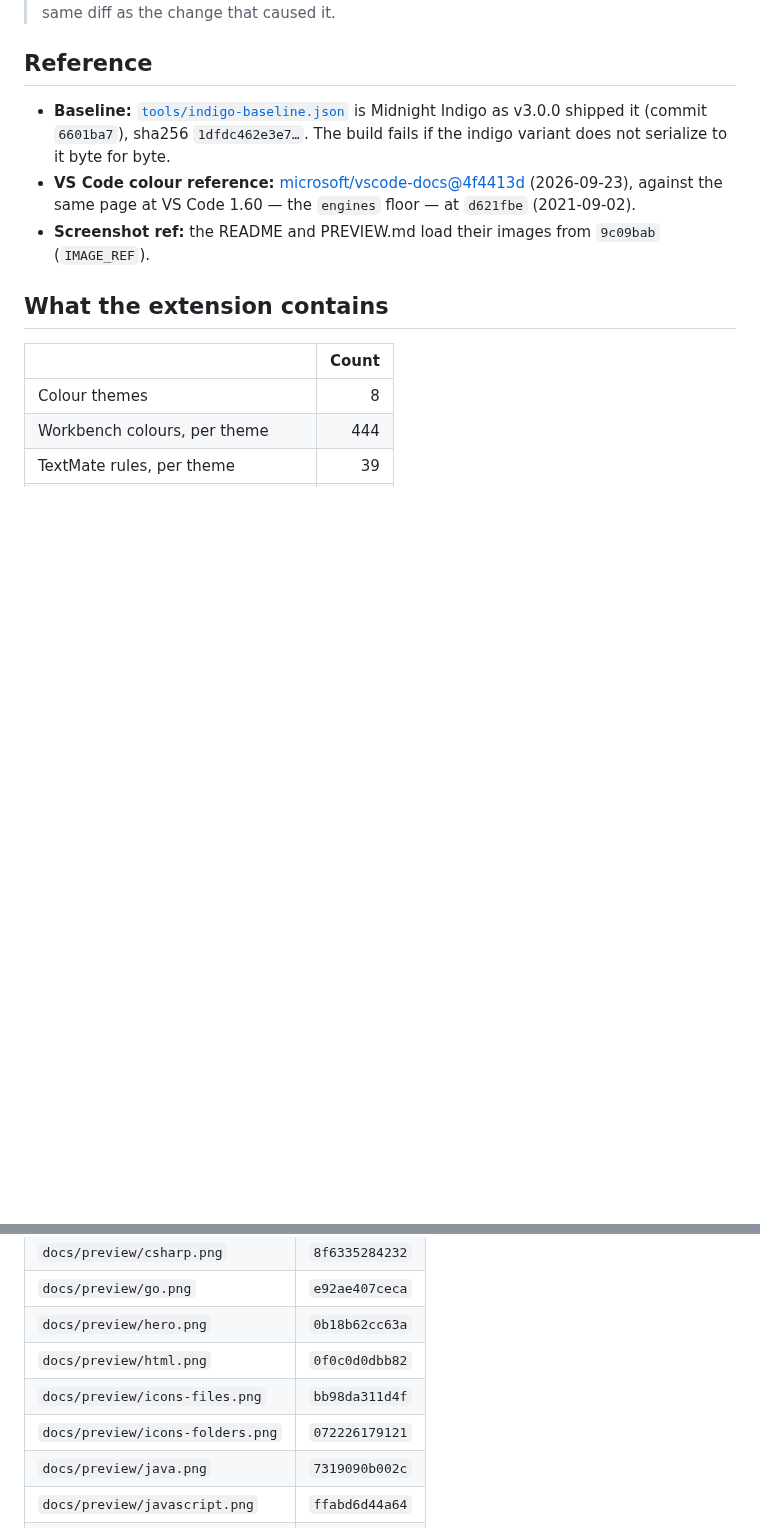
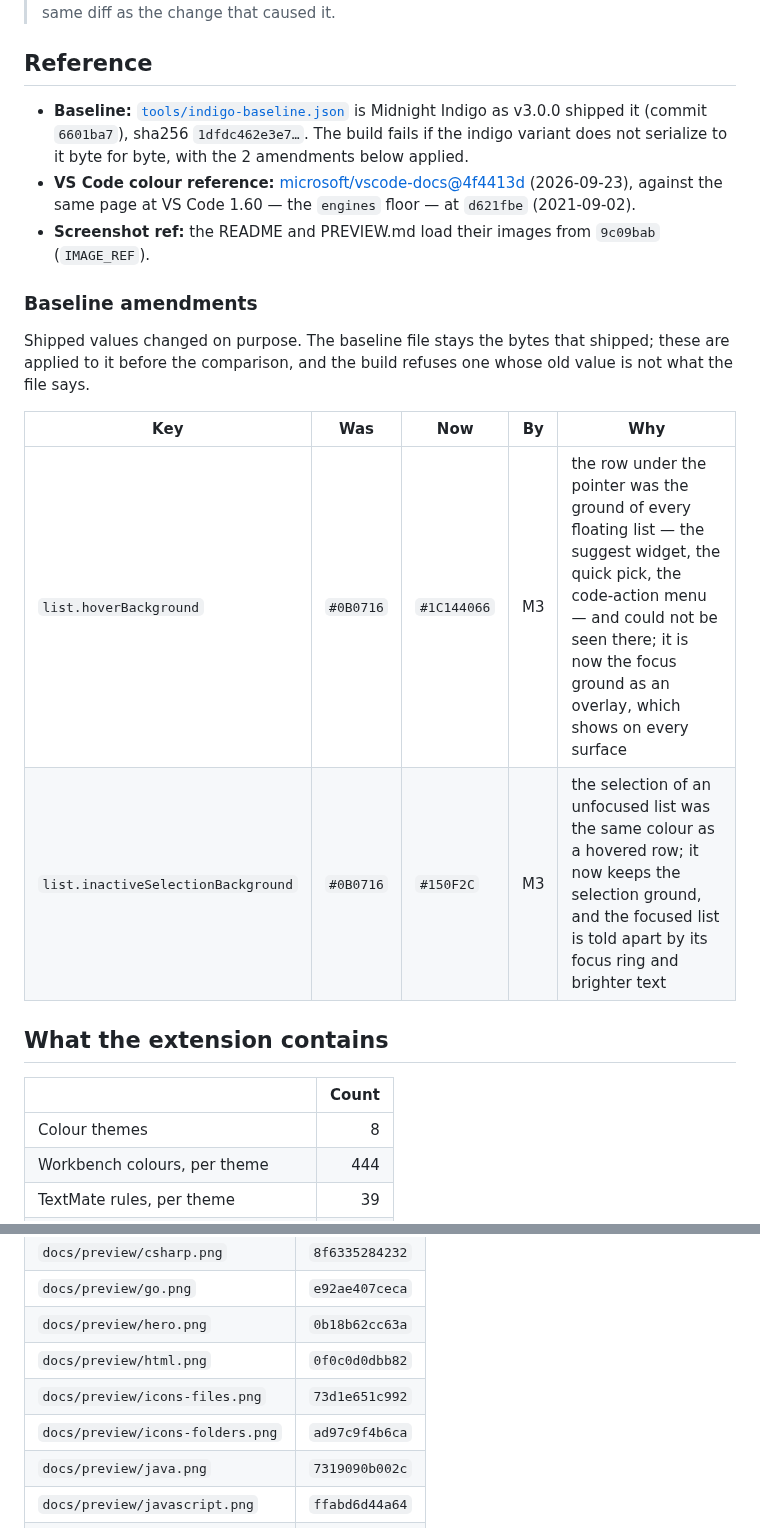
Before and after one commit to DigUu-RL/midnight-indigo, a Markdown page: docs/INVENTORY.md, 2 parts joined by grey strips. Drawn GitHub-style; blank space fills up the shorter version.

```diff
--- a/docs/INVENTORY.md
+++ b/docs/INVENTORY.md
@@ -7,9 +7,18 @@
 
 ## Reference
 
-- **Baseline:** [`tools/indigo-baseline.json`](../tools/indigo-baseline.json) is Midnight Indigo as v3.0.0 shipped it (commit `6601ba7`), sha256 `1dfdc462e3e7…`. The build fails if the indigo variant does not serialize to it byte for byte.
+- **Baseline:** [`tools/indigo-baseline.json`](../tools/indigo-baseline.json) is Midnight Indigo as v3.0.0 shipped it (commit `6601ba7`), sha256 `1dfdc462e3e7…`. The build fails if the indigo variant does not serialize to it byte for byte, with the 2 amendments below applied.
 - **VS Code colour reference:** [microsoft/vscode-docs@4f4413d](https://github.com/microsoft/vscode-docs/blob/4f4413d9a9d3f7e59284da7cdbb21bc3b9f65c48/api/references/theme-color.md) (2026-09-23), against the same page at VS Code 1.60 — the `engines` floor — at `d621fbe` (2021-09-02).
 - **Screenshot ref:** the README and PREVIEW.md load their images from `9c09bab` (`IMAGE_REF`).
+
+### Baseline amendments
+
+Shipped values changed on purpose. The baseline file stays the bytes that shipped; these are applied to it before the comparison, and the build refuses one whose old value is not what the file says.
+
+| Key | Was | Now | By | Why |
+| --- | --- | --- | --- | --- |
+| `list.hoverBackground` | `#0B0716` | `#1C144066` | M3 | the row under the pointer was the ground of every floating list — the suggest widget, the quick pick, the code-action menu — and could not be seen there; it is now the focus ground as an overlay, which shows on every surface |
+| `list.inactiveSelectionBackground` | `#0B0716` | `#150F2C` | M3 | the selection of an unfocused list was the same colour as a hovered row; it now keeps the selection ground, and the focused list is told apart by its focus ring and brighter text |
 
 ## What the extension contains
 
@@ -815,8 +824,8 @@ The workbench the hero and the icon galleries draw uses 30 of the theme's workbe
 | `docs/preview/go.png` | `e92ae407ceca` |
 | `docs/preview/hero.png` | `0b18b62cc63a` |
 | `docs/preview/html.png` | `0f0c0d0dbb82` |
-| `docs/preview/icons-files.png` | `bb98da311d4f` |
-| `docs/preview/icons-folders.png` | `072226179121` |
+| `docs/preview/icons-files.png` | `73d1e651c992` |
+| `docs/preview/icons-folders.png` | `ad97c9f4b6ca` |
 | `docs/preview/java.png` | `7319090b002c` |
 | `docs/preview/javascript.png` | `ffabd6d44a64` |
 | `docs/preview/json.png` | `f6a76daec997` |
```
Also changed, not shown: CHANGELOG.md (+4 -1 lines), README.md (+3 -1 lines), docs/preview/icons-files.png, docs/preview/icons-folders.png, 11 other files.
